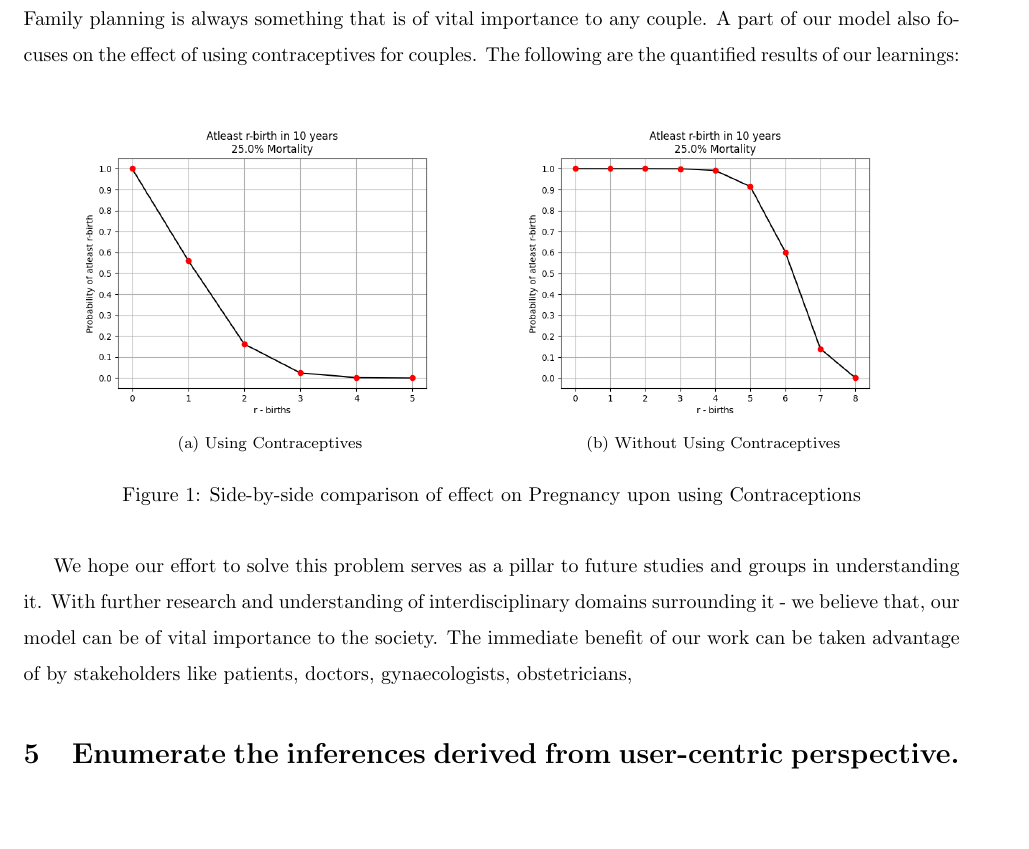
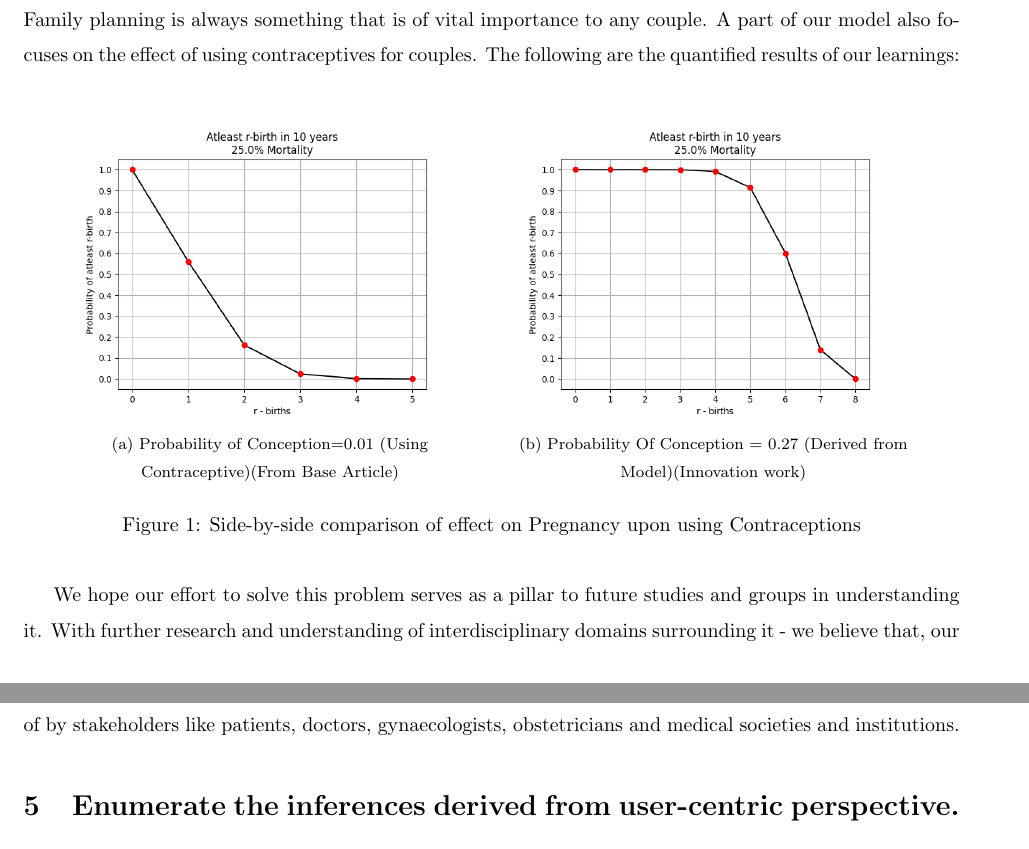
Before and after one commit to nipun3333/Pregnancy-Outcomes, a LaTeX document (report/main.tex): part of page 3 of 4 before the commit and two parts of pages 3 and 4 of 4 after it, the two joined at a grey line, cut so that both start at the same text, the shorter picture padded with empty space. Compiled offline with pdfLaTeX.

```diff
--- a/report/main.tex
+++ b/report/main.tex
@@ -116,14 +117,14 @@
 Family planning is always something that is of vital importance to any couple. A part of our model also focuses on the effect of using contraceptives for couples. The following are the quantified results of our learnings: \\
 \begin{figure}[H]%
 	\centering
-	\subfloat[\centering Using Contraceptives]{{\includegraphics[width=7cm]{atleast_10years_25_alpha.png} }}%
+	\subfloat[\centering Probability of Conception=0.01 (Using Contraceptive)(From Base Article)]{{\includegraphics[width=7cm]{atleast_10years_25_alpha.png} }}%
 	\qquad
-	\subfloat[\centering Without Using Contraceptives]{{\includegraphics[width=7cm]{innovation_atleast_10years_25_alpha.png} }}%
+	\subfloat[\centering Probability Of Conception = 0.27 (Derived from Model)(Innovation work)]{{\includegraphics[width=7cm]{innovation_atleast_10years_25_alpha.png} }}%
 	\caption{Side-by-side comparison of effect on Pregnancy upon using Contraceptions}%
 	\label{fig:example}%
 \end{figure}
 
-We hope our effort to solve this problem serves as a pillar to future studies and groups in understanding it. With further research and understanding of interdisciplinary domains surrounding it - we believe that, our model can be of vital importance to the society. The immediate benefit of our work can be taken advantage of by stakeholders like patients, doctors, gynaecologists, obstetricians,
+We hope our effort to solve this problem serves as a pillar to future studies and groups in understanding it. With further research and understanding of interdisciplinary domains surrounding it - we believe that, our model can be of vital importance to the society. The immediate benefit of our work can be taken advantage of by stakeholders like patients, doctors, gynaecologists, obstetricians and medical societies and institutions.
 
 \section{Enumerate the inferences derived from user-centric perspective.}
 We find the probability of conception using the length of the cycle, number of fertile days in that cycle and number of coital acts in that cycle as a factor. This will be useful to couples for family planning by calculating the probability of conception when they use contraceptives.\\
```
Also changed, not shown: report/main.pdf, report/main.tex (5 more changed lines).
